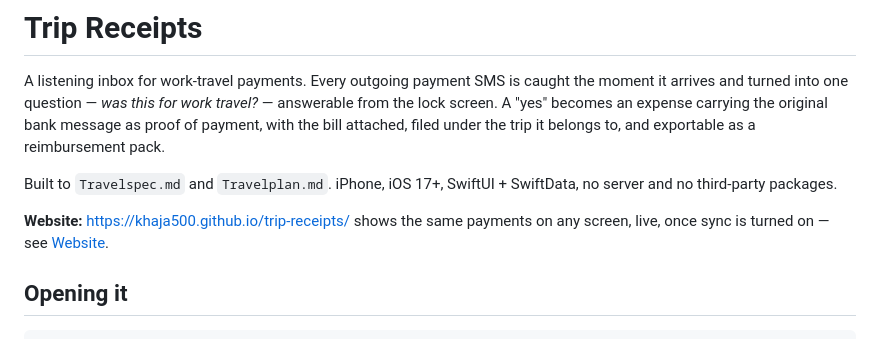
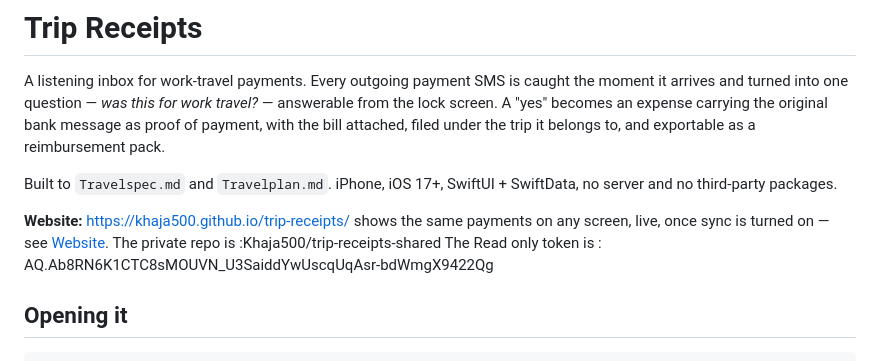
Before and after one commit to Khaja500/trip-receipts, a Markdown page: README.md, the part around the change. Rendered like a GitHub page.

Commit message:
Update README with repo and token details
Added private repository and read-only token information.

```diff
--- a/README.md
+++ b/README.md
@@ -11,6 +11,8 @@ SwiftData, no server and no third-party packages.
 
 **Website:** <https://khaja500.github.io/trip-receipts/> shows the same
 payments on any screen, live, once sync is turned on — see [Website](#website).
+The private repo is :Khaja500/trip-receipts-shared
+The Read only token is : AQ.Ab8RN6K1CTC8sMOUVN_U3SaiddYwUscqUqAsr-bdWmgX9422Qg
 
 ## Opening it
 
```
